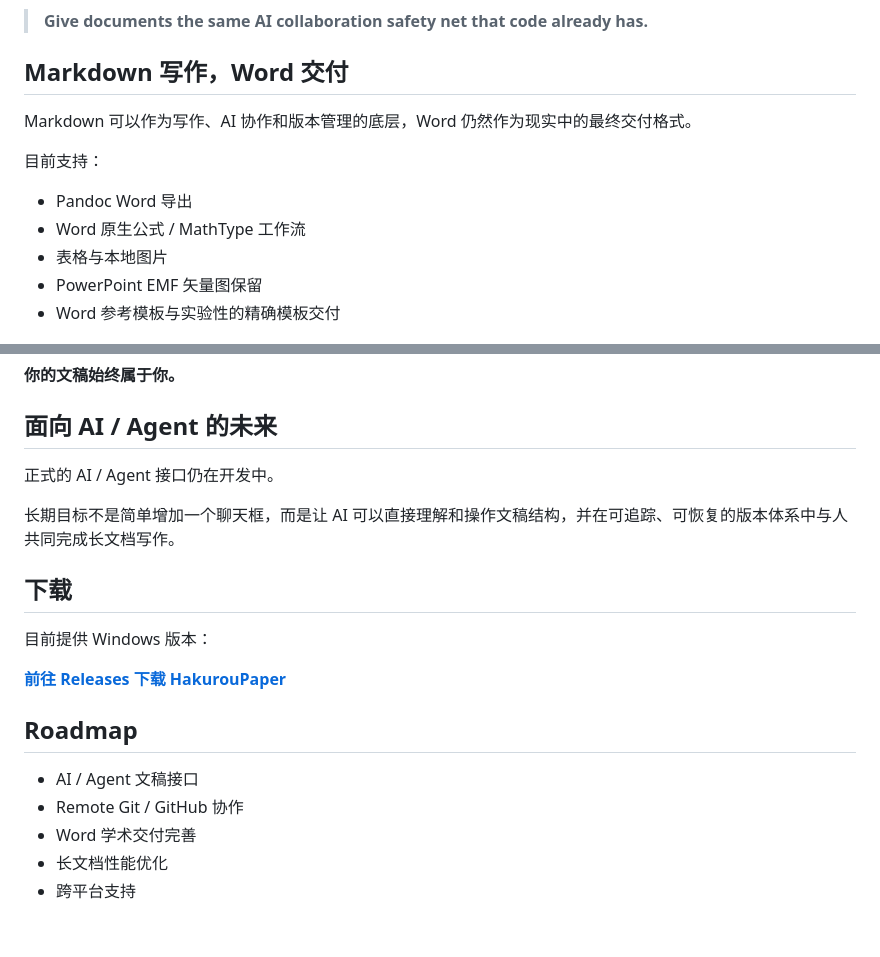
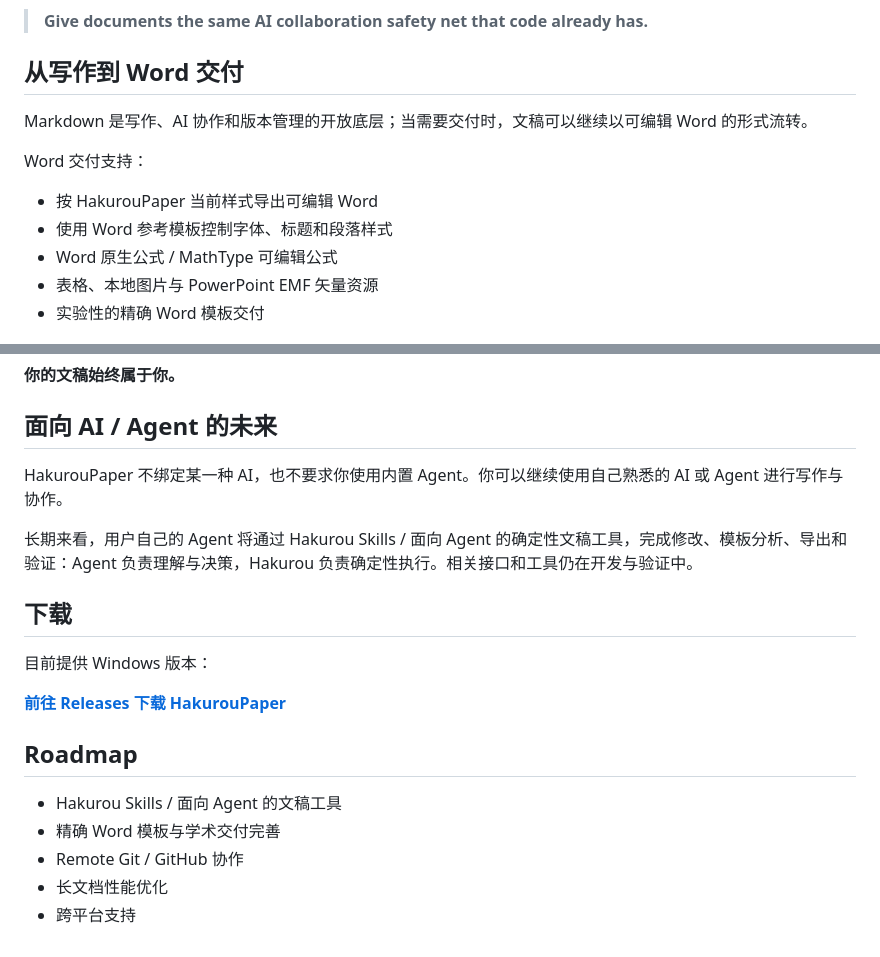
Before and after one commit to Hakur0uken/HakurouPaper, a Markdown page: README.md, 2 parts joined by grey strips. Rendered like a GitHub page.

```diff
--- a/README.md
+++ b/README.md
@@ -43,17 +43,17 @@ HakurouPaper 把这套能力带到普通文稿中：
 
 > **Give documents the same AI collaboration safety net that code already has.**
 
-## Markdown 写作，Word 交付
+## 从写作到 Word 交付
 
-Markdown 可以作为写作、AI 协作和版本管理的底层，Word 仍然作为现实中的最终交付格式。
+Markdown 是写作、AI 协作和版本管理的开放底层；当需要交付时，文稿可以继续以可编辑 Word 的形式流转。
 
-目前支持：
+Word 交付支持：
 
-* Pandoc Word 导出
-* Word 原生公式 / MathType 工作流
-* 表格与本地图片
-* PowerPoint EMF 矢量图保留
-* Word 参考模板与实验性的精确模板交付
+* 按 HakurouPaper 当前样式导出可编辑 Word
+* 使用 Word 参考模板控制字体、标题和段落样式
+* Word 原生公式 / MathType 可编辑公式
+* 表格、本地图片与 PowerPoint EMF 矢量资源
+* 实验性的精确 Word 模板交付
 
 
 ![HakurouPaper Word 文稿交付](.github/images/word-delivery.png)
@@ -70,9 +70,9 @@ HakurouPaper 基于 Tauri 构建，保持较小的安装体积和较低的硬件
 
 ## 面向 AI / Agent 的未来
 
-正式的 AI / Agent 接口仍在开发中。
+HakurouPaper 不绑定某一种 AI，也不要求你使用内置 Agent。你可以继续使用自己熟悉的 AI 或 Agent 进行写作与协作。
 
-长期目标不是简单增加一个聊天框，而是让 AI 可以直接理解和操作文稿结构，并在可追踪、可恢复的版本体系中与人共同完成长文档写作。
+长期来看，用户自己的 Agent 将通过 Hakurou Skills / 面向 Agent 的确定性文稿工具，完成修改、模板分析、导出和验证：Agent 负责理解与决策，Hakurou 负责确定性执行。相关接口和工具仍在开发与验证中。
 
 ## 下载
 
@@ -82,8 +82,8 @@ HakurouPaper 基于 Tauri 构建，保持较小的安装体积和较低的硬件
 
 ## Roadmap
 
-* AI / Agent 文稿接口
+* Hakurou Skills / 面向 Agent 的文稿工具
+* 精确 Word 模板与学术交付完善
 * Remote Git / GitHub 协作
-* Word 学术交付完善
 * 长文档性能优化
 * 跨平台支持
```
Also changed, not shown: README_EN.md (+12 -12 lines).
